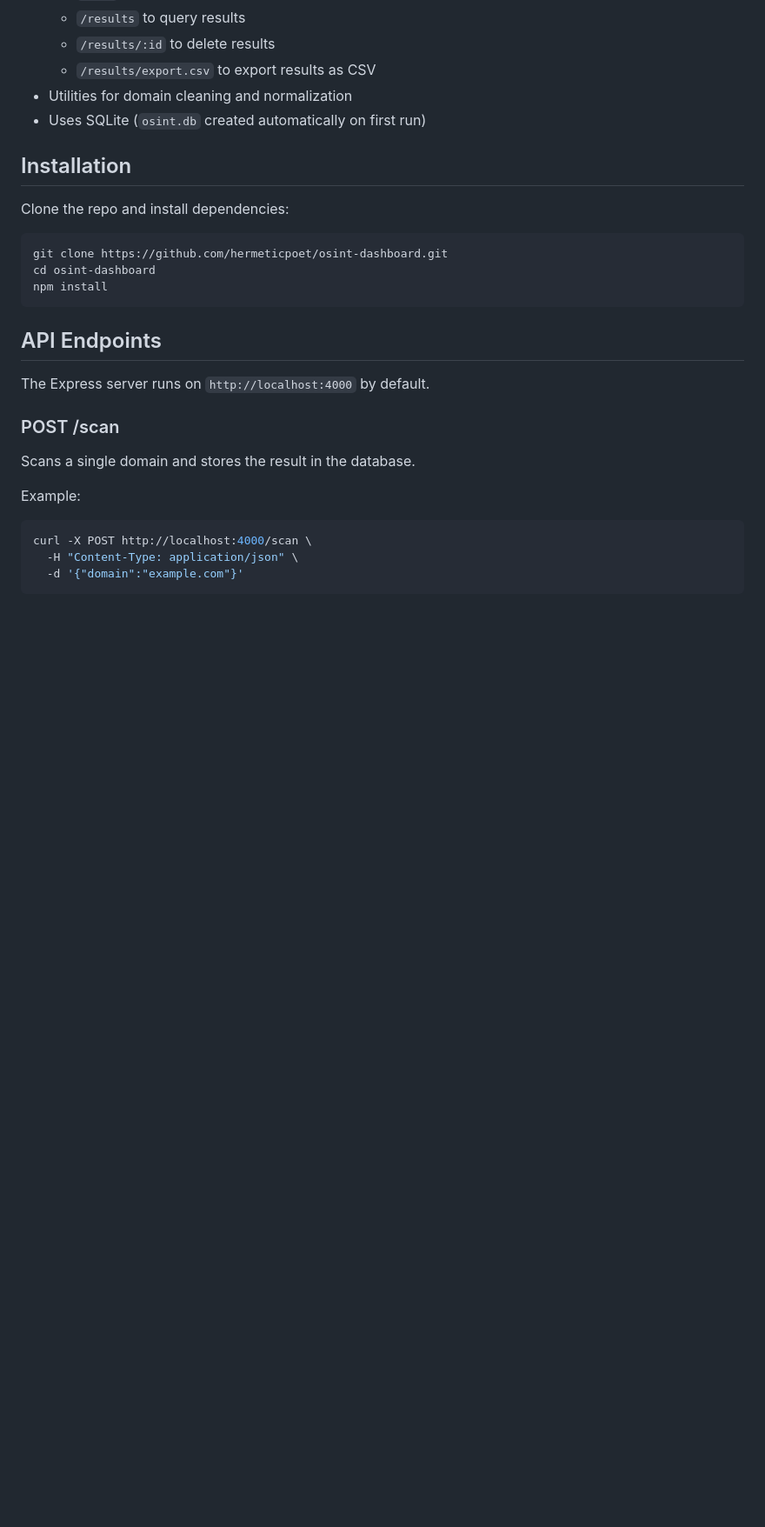
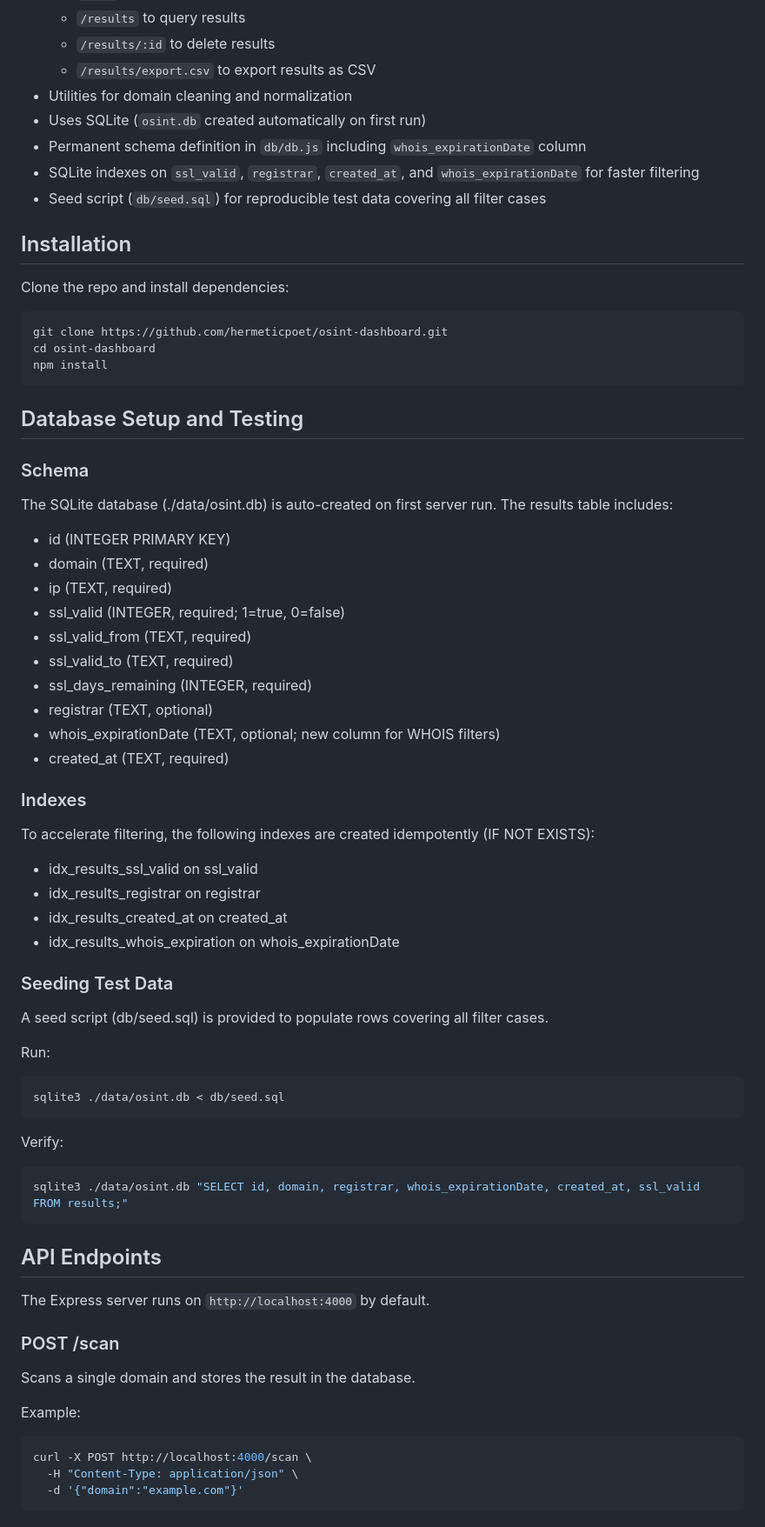
Before and after one commit to Hermeticpoet/osint-dashboard-app, a Markdown page: README.md, the part around one of its changes. Shown at 87% size. Drawn GitHub-style; blank space fills up the shorter version.

Commit message:
Cleaned up markdown in README and added missing data

````diff
--- a/README.md
+++ b/README.md
@@ -15,6 +15,9 @@ A modular OSINT dashboard for scanning domains, gathering intelligence, and visu
   - `/results/export.csv` to export results as CSV
 - Utilities for domain cleaning and normalization
 - Uses SQLite (`osint.db` created automatically on first run)
+- Permanent schema definition in `db/db.js` including `whois_expirationDate` column
+- SQLite indexes on `ssl_valid`, `registrar`, `created_at`, and `whois_expirationDate` for faster filtering
+- Seed script (`db/seed.sql`) for reproducible test data covering all filter cases
 
 ## Installation
 
@@ -24,6 +27,48 @@ Clone the repo and install dependencies:
 git clone https://github.com/hermeticpoet/osint-dashboard.git
 cd osint-dashboard
 npm install
+```
+
+## Database Setup and Testing
+
+### Schema
+
+The SQLite database (./data/osint.db) is auto-created on first server run. The results table includes:
+
+- id (INTEGER PRIMARY KEY)
+- domain (TEXT, required)
+- ip (TEXT, required)
+- ssl_valid (INTEGER, required; 1=true, 0=false)
+- ssl_valid_from (TEXT, required)
+- ssl_valid_to (TEXT, required)
+- ssl_days_remaining (INTEGER, required)
+- registrar (TEXT, optional)
+- whois_expirationDate (TEXT, optional; new column for WHOIS filters)
+- created_at (TEXT, required)
+
+### Indexes
+
+To accelerate filtering, the following indexes are created idempotently (IF NOT EXISTS):
+
+- idx_results_ssl_valid on ssl_valid
+- idx_results_registrar on registrar
+- idx_results_created_at on created_at
+- idx_results_whois_expiration on whois_expirationDate
+
+### Seeding Test Data
+
+A seed script (db/seed.sql) is provided to populate rows covering all filter cases.
+
+Run:
+
+```zsh
+sqlite3 ./data/osint.db < db/seed.sql
+```
+
+Verify:
+
+```zsh
+sqlite3 ./data/osint.db "SELECT id, domain, registrar, whois_expirationDate, created_at, ssl_valid FROM results;"
 ```
 
 ## API Endpoints
````
Also changed, not shown: other parts of README.md (+31 -2 lines).
